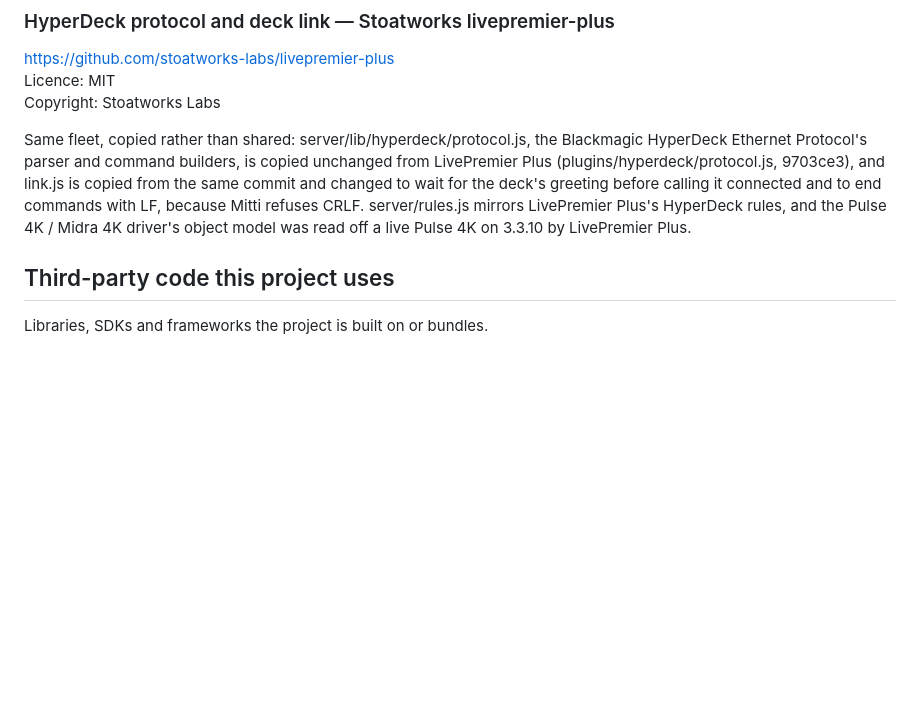
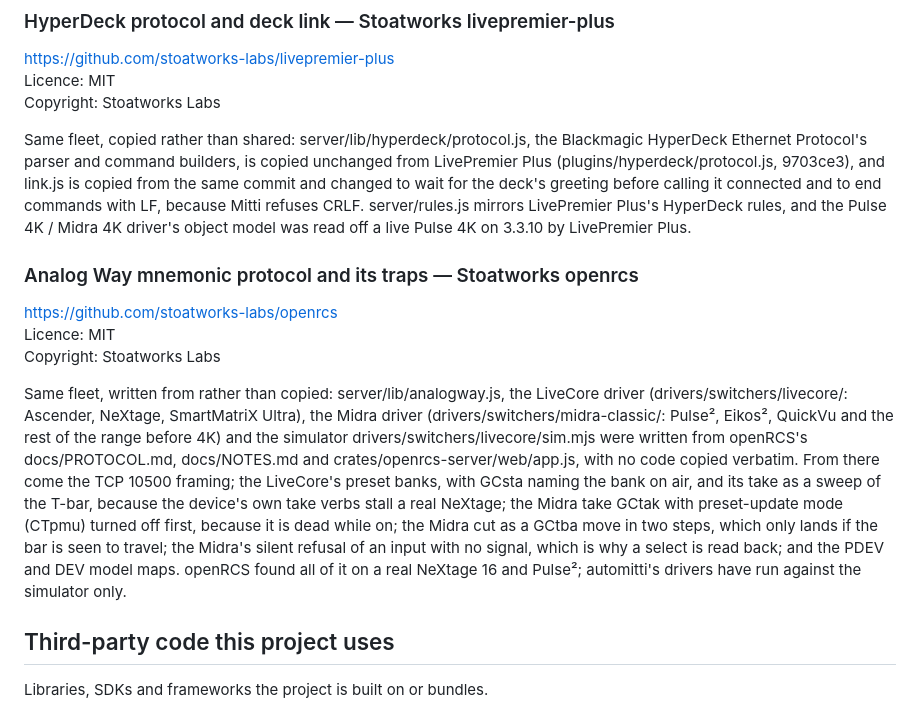
Before and after one commit to stoatworks-labs/automitti, a Markdown page: ATTRIBUTIONS.md, the part around the change. Rendered like a GitHub page; blank space fills up the shorter version.

Commit message:
ATTRIBUTIONS.md: credit openRCS for the Analog Way switcher drivers
Generated from the masters in stoatworks-backend by
scripts/sync-attributions.py.

Co-Authored-By: Claude Opus 5.5 <noreply@anthropic.com>

```diff
--- a/ATTRIBUTIONS.md
+++ b/ATTRIBUTIONS.md
@@ -17,6 +17,14 @@ Licence: MIT
 Copyright: Stoatworks Labs
 
 Same fleet, copied rather than shared: server/lib/hyperdeck/protocol.js, the Blackmagic HyperDeck Ethernet Protocol's parser and command builders, is copied unchanged from LivePremier Plus (plugins/hyperdeck/protocol.js, 9703ce3), and link.js is copied from the same commit and changed to wait for the deck's greeting before calling it connected and to end commands with LF, because Mitti refuses CRLF. server/rules.js mirrors LivePremier Plus's HyperDeck rules, and the Pulse 4K / Midra 4K driver's object model was read off a live Pulse 4K on 3.3.10 by LivePremier Plus.
+
+### Analog Way mnemonic protocol and its traps — Stoatworks openrcs
+
+<https://github.com/stoatworks-labs/openrcs>
+Licence: MIT
+Copyright: Stoatworks Labs
+
+Same fleet, written from rather than copied: server/lib/analogway.js, the LiveCore driver (drivers/switchers/livecore/: Ascender, NeXtage, SmartMatriX Ultra), the Midra driver (drivers/switchers/midra-classic/: Pulse², Eikos², QuickVu and the rest of the range before 4K) and the simulator drivers/switchers/livecore/sim.mjs were written from openRCS's docs/PROTOCOL.md, docs/NOTES.md and crates/openrcs-server/web/app.js, with no code copied verbatim. From there come the TCP 10500 framing; the LiveCore's preset banks, with GCsta naming the bank on air, and its take as a sweep of the T-bar, because the device's own take verbs stall a real NeXtage; the Midra take GCtak with preset-update mode (CTpmu) turned off first, because it is dead while on; the Midra cut as a GCtba move in two steps, which only lands if the bar is seen to travel; the Midra's silent refusal of an input with no signal, which is why a select is read back; and the PDEV and DEV model maps. openRCS found all of it on a real NeXtage 16 and Pulse²; automitti's drivers have run against the simulator only.
 
 ## Third-party code this project uses
 
```
